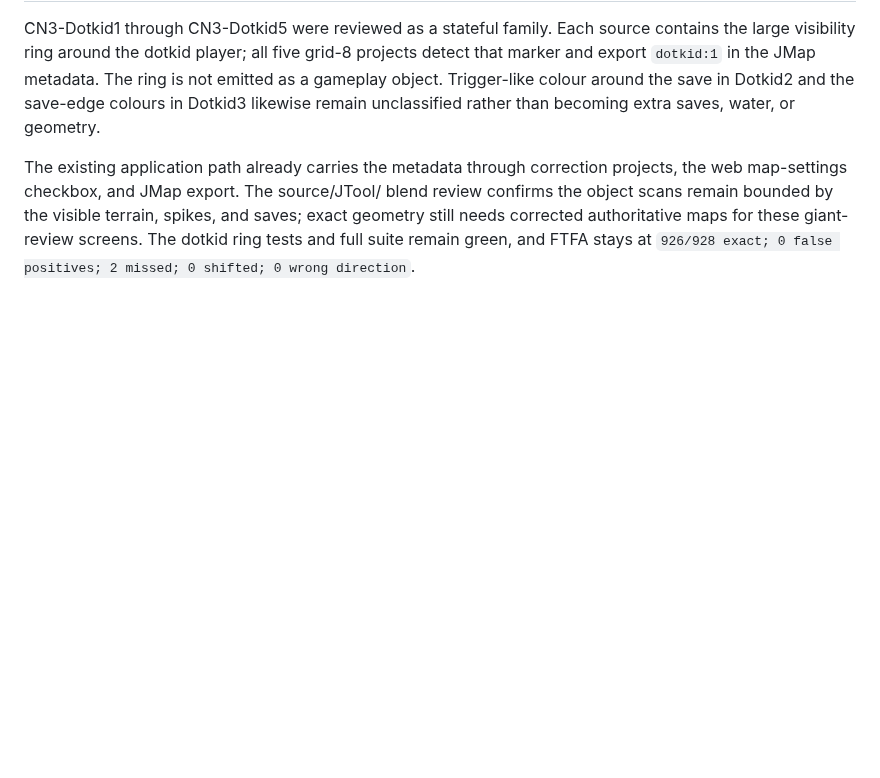
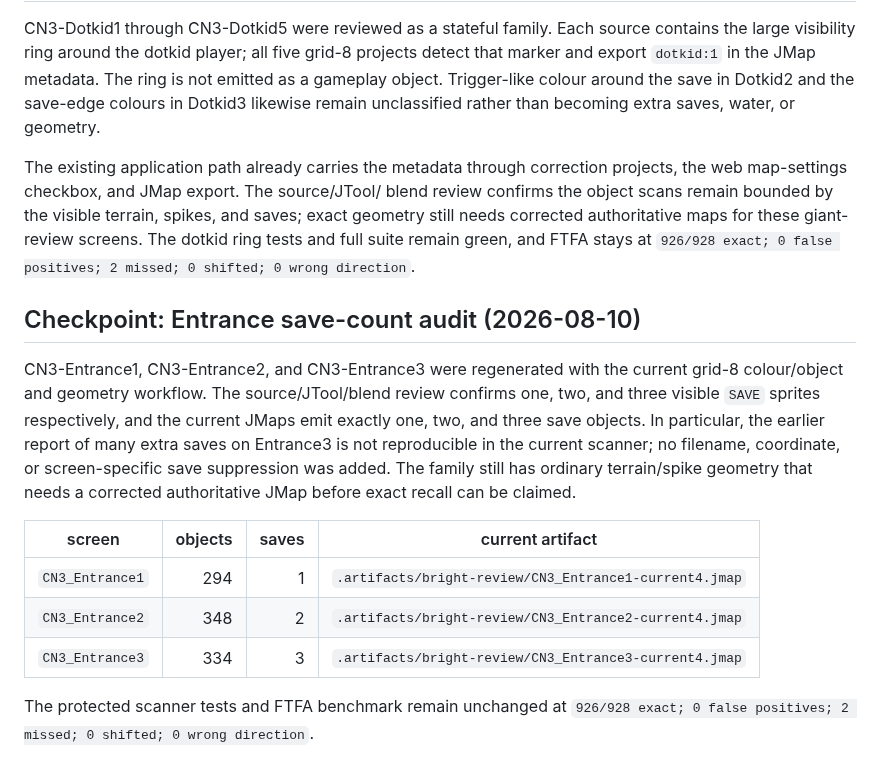
Before and after one commit to FranciscoVCM/Jtool-Scanner, a Markdown page: DEVELOPMENT_PROGRESS.md, the part around the change. GitHub-like rendering; blank space fills up the shorter version.

Commit message:
docs: record Entrance save audit

```diff
--- a/DEVELOPMENT_PROGRESS.md
+++ b/DEVELOPMENT_PROGRESS.md
@@ -415,3 +415,23 @@ spikes, and saves; exact geometry still needs corrected authoritative maps for
 these giant-review screens. The dotkid ring tests and full suite remain green,
 and FTFA stays at `926/928 exact; 0 false positives; 2 missed; 0 shifted; 0
 wrong direction`.
+
+## Checkpoint: Entrance save-count audit (2026-08-10)
+
+CN3-Entrance1, CN3-Entrance2, and CN3-Entrance3 were regenerated with the
+current grid-8 colour/object and geometry workflow. The source/JTool/blend
+review confirms one, two, and three visible `SAVE` sprites respectively, and
+the current JMaps emit exactly one, two, and three save objects. In particular,
+the earlier report of many extra saves on Entrance3 is not reproducible in the
+current scanner; no filename, coordinate, or screen-specific save suppression
+was added. The family still has ordinary terrain/spike geometry that needs a
+corrected authoritative JMap before exact recall can be claimed.
+
+| screen | objects | saves | current artifact |
+| --- | ---: | ---: | --- |
+| `CN3_Entrance1` | 294 | 1 | `.artifacts/bright-review/CN3_Entrance1-current4.jmap` |
+| `CN3_Entrance2` | 348 | 2 | `.artifacts/bright-review/CN3_Entrance2-current4.jmap` |
+| `CN3_Entrance3` | 334 | 3 | `.artifacts/bright-review/CN3_Entrance3-current4.jmap` |
+
+The protected scanner tests and FTFA benchmark remain unchanged at
+`926/928 exact; 0 false positives; 2 missed; 0 shifted; 0 wrong direction`.
```
